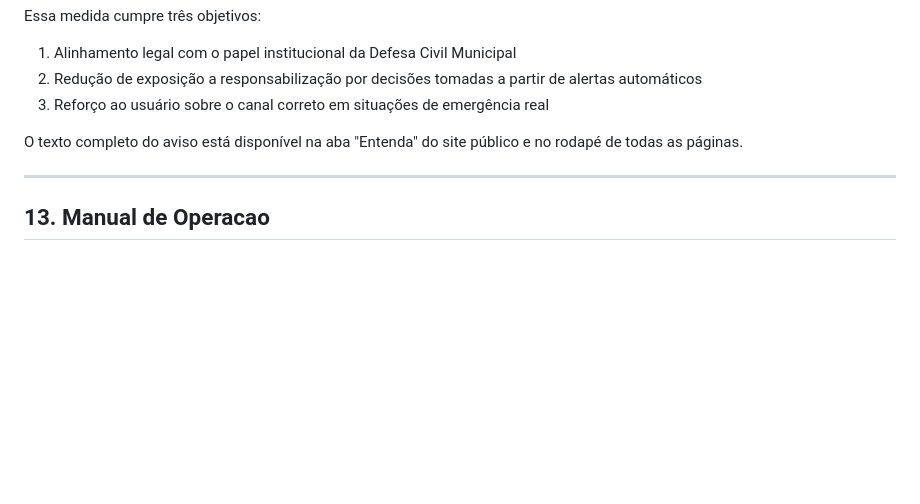
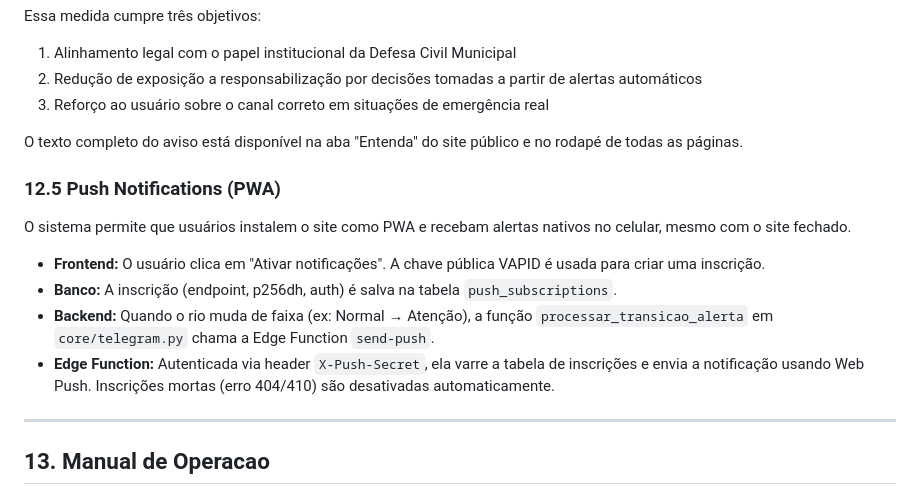
Before and after one commit to ryandevbr/alerta-enchente-cdv, a Markdown page: docs/DOCUMENTACAO.md, the part around one of its changes. GitHub-like rendering; blank space fills up the shorter version.

```diff
--- a/docs/DOCUMENTACAO.md
+++ b/docs/DOCUMENTACAO.md
@@ -755,6 +785,15 @@ Essa medida cumpre três objetivos:
 3. Reforço ao usuário sobre o canal correto em situações de emergência real
 
 O texto completo do aviso está disponível na aba "Entenda" do site público e no rodapé de todas as páginas.
+
+### 12.5 Push Notifications (PWA)
+
+O sistema permite que usuários instalem o site como PWA e recebam alertas nativos no celular, mesmo com o site fechado.
+
+- **Frontend:** O usuário clica em "Ativar notificações". A chave pública VAPID é usada para criar uma inscrição.
+- **Banco:** A inscrição (endpoint, p256dh, auth) é salva na tabela `push_subscriptions`.
+- **Backend:** Quando o rio muda de faixa (ex: Normal → Atenção), a função `processar_transicao_alerta` em `core/telegram.py` chama a Edge Function `send-push`.
+- **Edge Function:** Autenticada via header `X-Push-Secret`, ela varre a tabela de inscrições e envia a notificação usando Web Push. Inscrições mortas (erro 404/410) são desativadas automaticamente.
 
 ---
 
```
Also changed, not shown: other parts of docs/DOCUMENTACAO.md (+32 -2 lines), README.md (+31 -8 lines).
